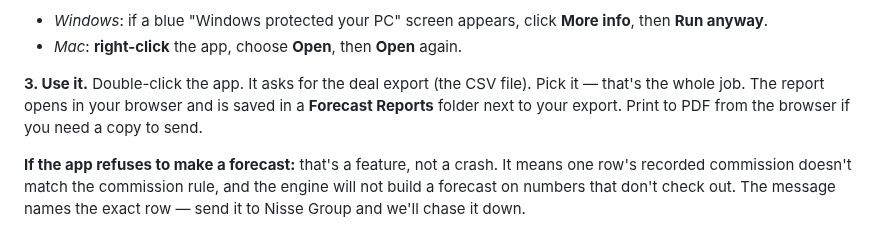
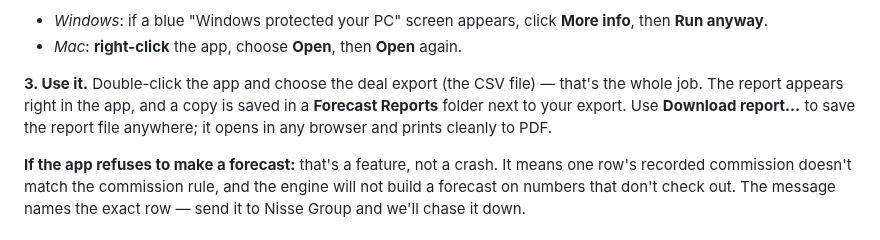
Before and after one commit to karelnijzink/Blackfin-sports-group, a Markdown page: HANDOFF.md, the part around the change. Drawn GitHub-style.

```diff
--- a/HANDOFF.md
+++ b/HANDOFF.md
@@ -23,10 +23,11 @@ tools, so your computer asks once):
   **More info**, then **Run anyway**.
 - *Mac*: **right-click** the app, choose **Open**, then **Open** again.
 
-**3. Use it.** Double-click the app. It asks for the deal export (the CSV
-file). Pick it — that's the whole job. The report opens in your browser
-and is saved in a **Forecast Reports** folder next to your export. Print
-to PDF from the browser if you need a copy to send.
+**3. Use it.** Double-click the app and choose the deal export (the CSV
+file) — that's the whole job. The report appears right in the app, and a
+copy is saved in a **Forecast Reports** folder next to your export. Use
+**Download report…** to save the report file anywhere; it opens in any
+browser and prints cleanly to PDF.
 
 **If the app refuses to make a forecast:** that's a feature, not a crash.
 It means one row's recorded commission doesn't match the commission rule,
```
Also changed, not shown: README.md (+10 -10 lines), docs/media/app_idle.png, docs/media/app_report.png (added), docs/media/app_success.png (deleted), 3 other files.
